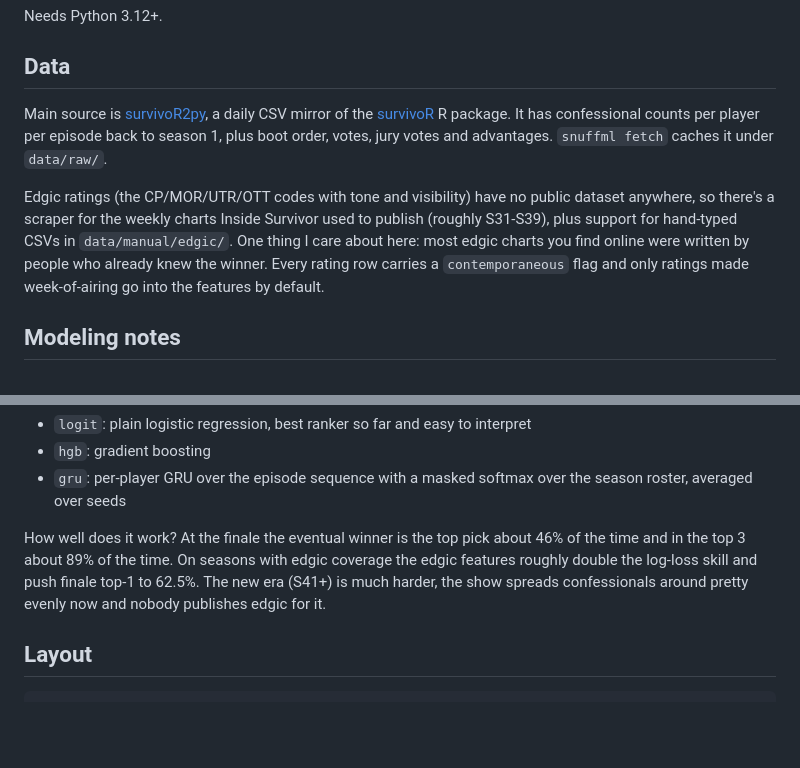
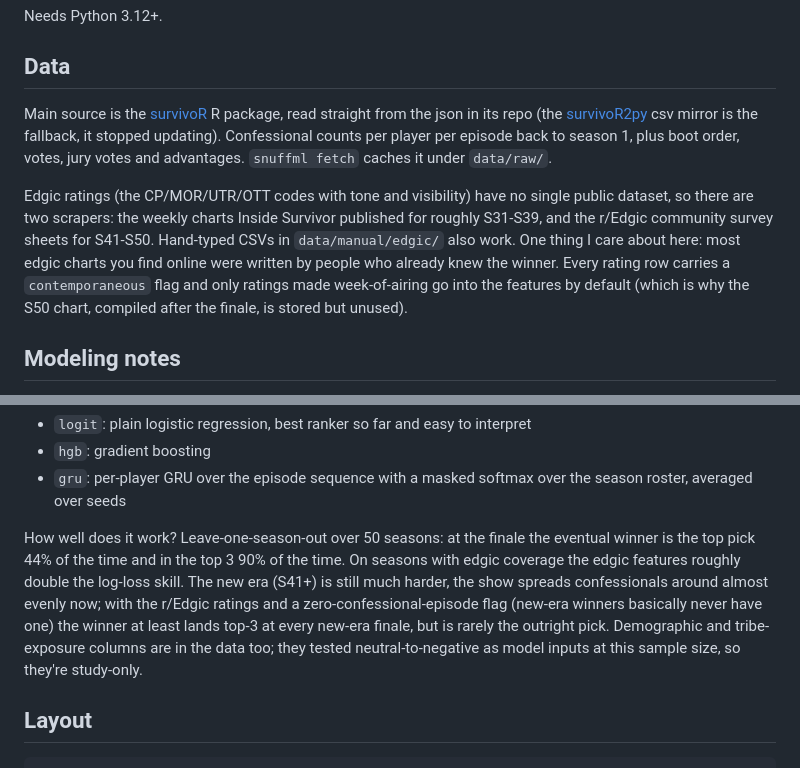
Before and after one commit to amonsalve1/snuff_ml, a Markdown page: README.md, 2 parts joined by grey strips. Rendered like a GitHub page; blank space fills up the shorter version.

Commit message:
readme numbers update

```diff
--- a/README.md
+++ b/README.md
@@ -28,19 +28,22 @@ Needs Python 3.12+.
 
 ## Data
 
-Main source is [survivoR2py](https://github.com/stiles/survivoR2py), a daily
-CSV mirror of the [survivoR](https://github.com/doehm/survivoR) R package. It
-has confessional counts per player per episode back to season 1, plus boot
-order, votes, jury votes and advantages. `snuffml fetch` caches it under
-`data/raw/`.
+Main source is the [survivoR](https://github.com/doehm/survivoR) R package,
+read straight from the json in its repo (the
+[survivoR2py](https://github.com/stiles/survivoR2py) csv mirror is the
+fallback, it stopped updating). Confessional counts per player per episode
+back to season 1, plus boot order, votes, jury votes and advantages.
+`snuffml fetch` caches it under `data/raw/`.
 
 Edgic ratings (the CP/MOR/UTR/OTT codes with tone and visibility) have no
-public dataset anywhere, so there's a scraper for the weekly charts Inside
-Survivor used to publish (roughly S31-S39), plus support for hand-typed CSVs in
-`data/manual/edgic/`. One thing I care about here: most edgic charts you find
-online were written by people who already knew the winner. Every rating row
-carries a `contemporaneous` flag and only ratings made week-of-airing go into
-the features by default.
+single public dataset, so there are two scrapers: the weekly charts Inside
+Survivor published for roughly S31-S39, and the r/Edgic community survey
+sheets for S41-S50. Hand-typed CSVs in `data/manual/edgic/` also work. One
+thing I care about here: most edgic charts you find online were written by
+people who already knew the winner. Every rating row carries a
+`contemporaneous` flag and only ratings made week-of-airing go into the
+features by default (which is why the S50 chart, compiled after the finale,
+is stored but unused).
 
 ## Modeling notes
 
@@ -59,11 +62,16 @@ Three models, pick with `--model`:
 - `gru`: per-player GRU over the episode sequence with a masked softmax over
   the season roster, averaged over seeds
 
-How well does it work? At the finale the eventual winner is the top pick about
-46% of the time and in the top 3 about 89% of the time. On seasons with edgic
-coverage the edgic features roughly double the log-loss skill and push finale
-top-1 to 62.5%. The new era (S41+) is much harder, the show spreads
-confessionals around pretty evenly now and nobody publishes edgic for it.
+How well does it work? Leave-one-season-out over 50 seasons: at the finale the
+eventual winner is the top pick 44% of the time and in the top 3 90% of the
+time. On seasons with edgic coverage the edgic features roughly double the
+log-loss skill. The new era (S41+) is still much harder, the show spreads
+confessionals around almost evenly now; with the r/Edgic ratings and a
+zero-confessional-episode flag (new-era winners basically never have one) the
+winner at least lands top-3 at every new-era finale, but is rarely the
+outright pick. Demographic and tribe-exposure columns are in the data too;
+they tested neutral-to-negative as model inputs at this sample size, so
+they're study-only.
 
 ## Layout
 
```
